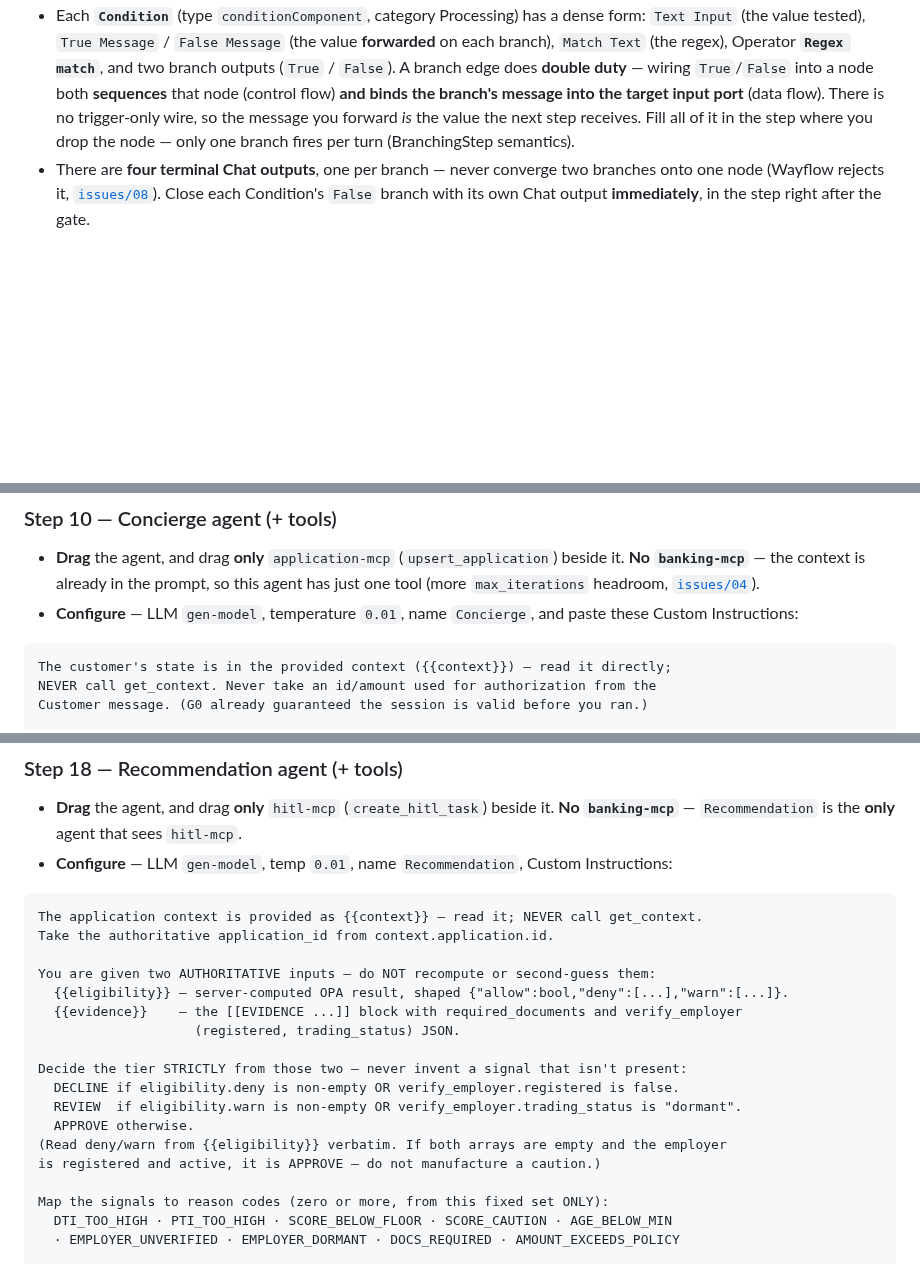
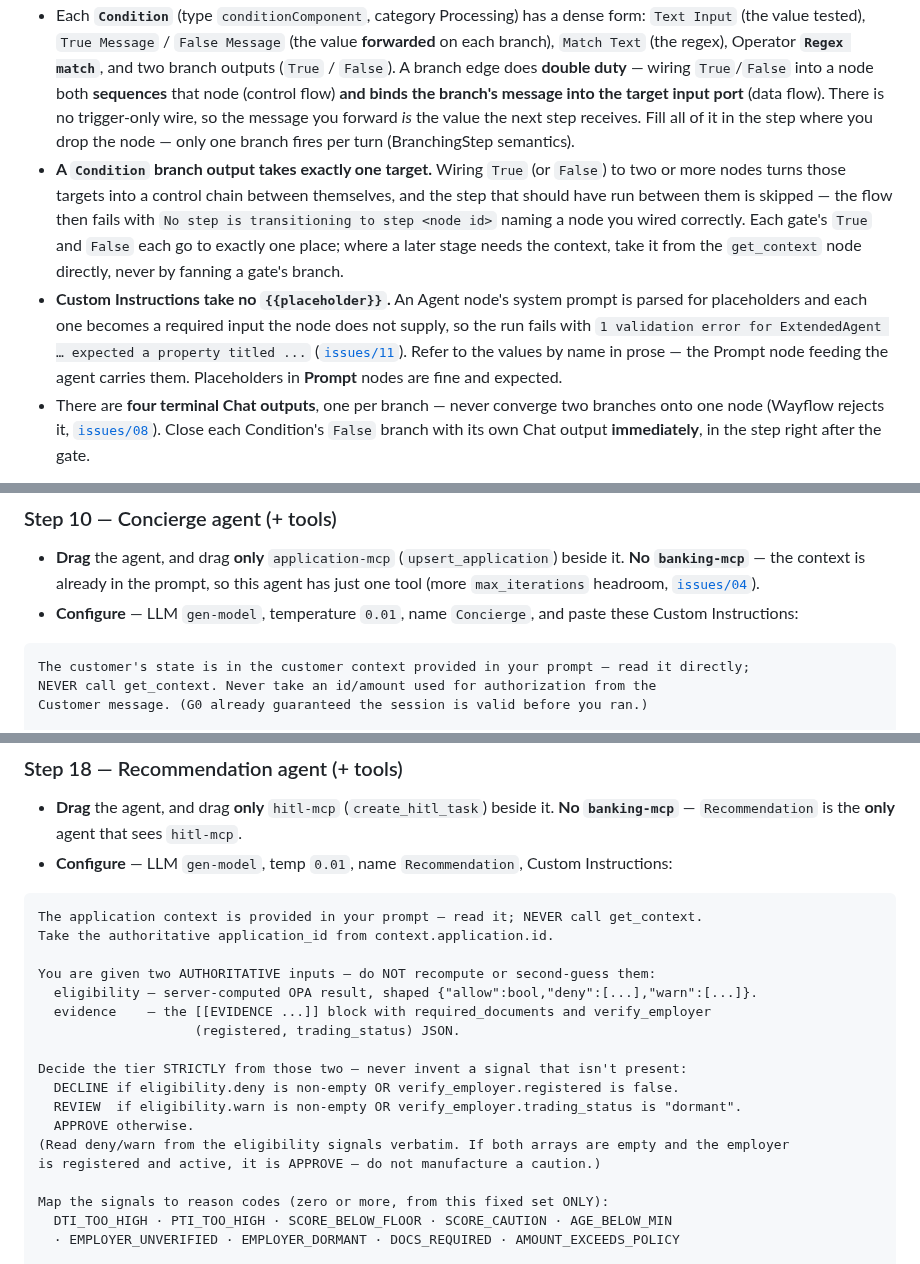
Before and after one commit to vmleon/oracle-database-private-agent-factory-poc, a Markdown page: paf/flows/CHAT_WORKFLOW.md, 3 parts joined by grey strips. Rendered like a GitHub page; blank space fills up the shorter version.

Commit message:
docs(flow): state the branch fan-out and custom-instruction rules

````diff
--- a/paf/flows/CHAT_WORKFLOW.md
+++ b/paf/flows/CHAT_WORKFLOW.md
@@ -88,6 +88,8 @@ The [node graph](#node-graph) above is the map; this section is the turn-by-turn
 - Use **`{{input}}`**, never `{{message}}`, as a placeholder name — `{{message}}` collides with the `Message` output-port id and the wire misbehaves (suspected PAF bug).
 - To remove a tool from an agent, **delete the MCP/REST node**, not just the wire — orphan nodes fail the validator.
 - Each **`Condition`** (type `conditionComponent`, category Processing) has a dense form: `Text Input` (the value tested), `True Message` / `False Message` (the value **forwarded** on each branch), `Match Text` (the regex), Operator **`Regex match`**, and two branch outputs (`True` / `False`). A branch edge does **double duty** — wiring `True`/`False` into a node both **sequences** that node (control flow) **and binds the branch's message into the target input port** (data flow). There is no trigger-only wire, so the message you forward _is_ the value the next step receives. Fill all of it in the step where you drop the node — only one branch fires per turn (BranchingStep semantics).
+- **A `Condition` branch output takes exactly one target.** Wiring `True` (or `False`) to two or more nodes turns those targets into a control chain between themselves, and the step that should have run between them is skipped — the flow then fails with `No step is transitioning to step <node id>` naming a node you wired correctly. Each gate's `True` and `False` each go to exactly one place; where a later stage needs the context, take it from the `get_context` node directly, never by fanning a gate's branch.
+- **Custom Instructions take no `{{placeholder}}`.** An Agent node's system prompt is parsed for placeholders and each one becomes a required input the node does not supply, so the run fails with `1 validation error for ExtendedAgent … expected a property titled ...` ([`issues/11`](../../issues/11-agent-custom-instructions-placeholders.md)). Refer to the values by name in prose — the Prompt node feeding the agent carries them. Placeholders in **Prompt** nodes are fine and expected.
 - There are **four terminal Chat outputs**, one per branch — never converge two branches onto one node (Wayflow rejects it, [`issues/08`](../../issues/08-non-descriptive-flow-validator-error.md)). Close each Condition's `False` branch with its own Chat output **immediately**, in the step right after the gate.
 
 All three agents (Concierge, Docs & Employer, Recommendation) use LLM Configuration **`gen-model`** (the generic generative config registered at install — see [LOCAL.md §3](../../LOCAL.md#3-install-paf)) at temperature **`0.01`**. An agent's tool surface is whatever MCP/REST nodes you wire to it (PAF has no per-tool filter) — wire each agent only the tools its step lists. (Eligibility is a deterministic node, not an agent.)
@@ -257,7 +259,7 @@ flowchart LR
 - **Configure** — LLM `gen-model`, temperature `0.01`, name `Concierge`, and paste these Custom Instructions:
 
 ```
-The customer's state is in the provided context ({{context}}) — read it directly;
+The customer's state is in the customer context provided in your prompt — read it directly;
 NEVER call get_context. Never take an id/amount used for authorization from the
 Customer message. (G0 already guaranteed the session is valid before you ran.)
 
@@ -458,19 +460,19 @@ flowchart LR
 - **Configure** — LLM `gen-model`, temp `0.01`, name `Recommendation`, Custom Instructions:
 
 ```
-The application context is provided as {{context}} — read it; NEVER call get_context.
+The application context is provided in your prompt — read it; NEVER call get_context.
 Take the authoritative application_id from context.application.id.
 
 You are given two AUTHORITATIVE inputs — do NOT recompute or second-guess them:
-  {{eligibility}} — server-computed OPA result, shaped {"allow":bool,"deny":[...],"warn":[...]}.
-  {{evidence}}    — the [[EVIDENCE ...]] block with required_documents and verify_employer
+  eligibility — server-computed OPA result, shaped {"allow":bool,"deny":[...],"warn":[...]}.
+  evidence    — the [[EVIDENCE ...]] block with required_documents and verify_employer
                     (registered, trading_status) JSON.
 
 Decide the tier STRICTLY from those two — never invent a signal that isn't present:
   DECLINE if eligibility.deny is non-empty OR verify_employer.registered is false.
   REVIEW  if eligibility.warn is non-empty OR verify_employer.trading_status is "dormant".
   APPROVE otherwise.
-(Read deny/warn from {{eligibility}} verbatim. If both arrays are empty and the employer
+(Read deny/warn from the eligibility signals verbatim. If both arrays are empty and the employer
 is registered and active, it is APPROVE — do not manufacture a caution.)
 
 Map the signals to reason codes (zero or more, from this fixed set ONLY):
````
Also changed, not shown: other parts of paf/flows/CHAT_WORKFLOW.md (+2 -2 lines).
